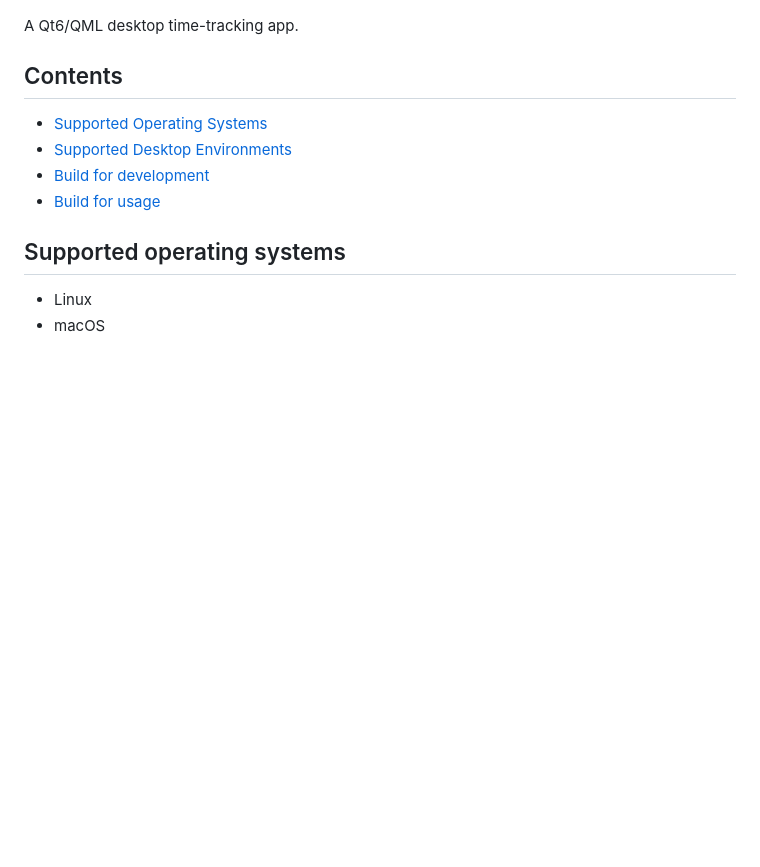
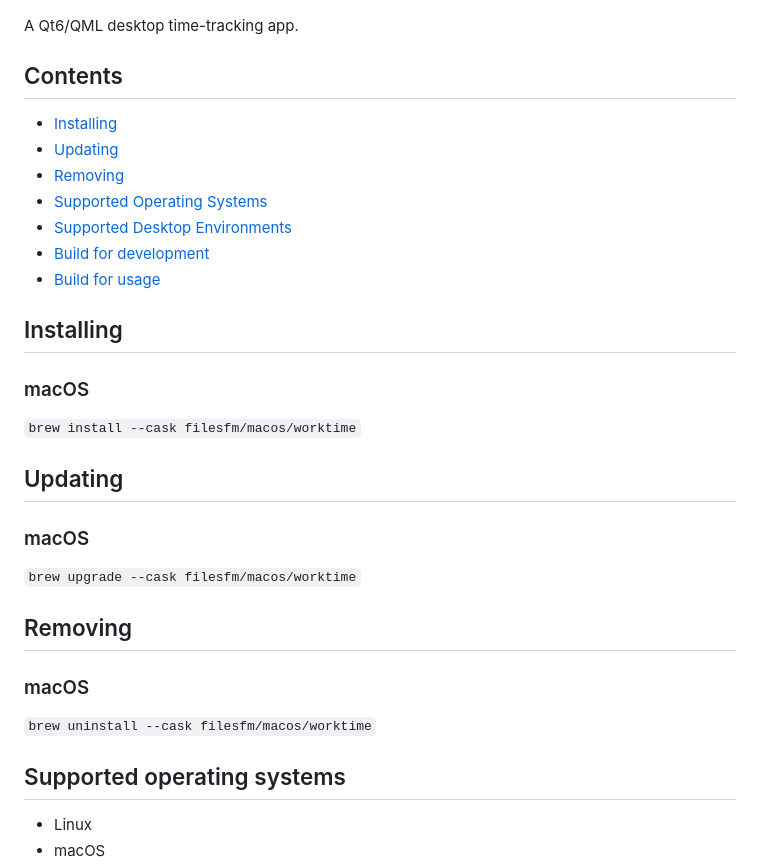
Before and after one commit to filesfm/WorkTime, a Markdown page: README.md, the part around the change. Drawn GitHub-style; blank space fills up the shorter version.

Commit message:
feat(README): add installation instructions for macOS

```diff
--- a/README.md
+++ b/README.md
@@ -18,10 +18,32 @@ A Qt6/QML desktop time-tracking app.
 
 ## Contents
 
+- [Installing](#installing)
+- [Updating](#updating)
+- [Removing](#removing)
 - [Supported Operating Systems](#supported-operating-systems)
 - [Supported Desktop Environments](#supported-desktop-environments)
 - [Build for development](#build-for-development)
 - [Build for usage](#build-for-usage)
+
+## Installing
+
+### macOS
+
+`brew install --cask filesfm/macos/worktime`
+
+## Updating
+
+### macOS
+
+`brew upgrade --cask filesfm/macos/worktime`
+
+## Removing
+
+### macOS
+
+`brew uninstall --cask filesfm/macos/worktime`
+
 
 ## Supported operating systems
 
```
